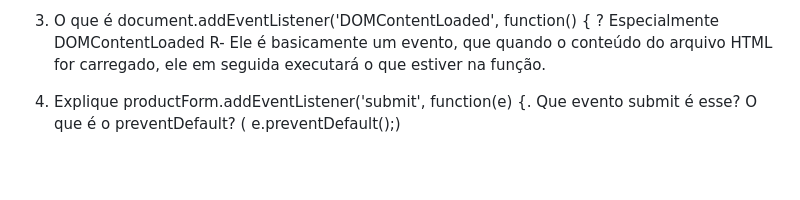
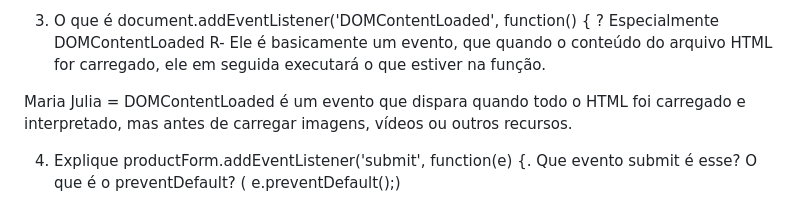
Before and after one commit to rjhalmeman/crud-produto-server, a Markdown page: perguntas.md, the part around the change. Drawn GitHub-style; blank space fills up the shorter version.

Commit message:
commite pro radames

```diff
--- a/perguntas.md
+++ b/perguntas.md
@@ -9,6 +9,8 @@ Você subiu o servidor?: Você ligou/ativou o servidor? (Colocou ele para rodar
 
 3) O que é document.addEventListener('DOMContentLoaded', function() { ? Especialmente DOMContentLoaded
 R- Ele é basicamente um evento, que quando o conteúdo do arquivo HTML for carregado, ele em seguida executará o que estiver na função.
+
+Maria Julia = DOMContentLoaded é um evento que dispara quando todo o HTML foi carregado e interpretado, mas antes de carregar imagens, vídeos ou outros recursos.
 
 4) Explique  productForm.addEventListener('submit', function(e) {. Que evento submit é esse? O que é o preventDefault? ( e.preventDefault();)
 5) Na função productForm.addEventListener, explique a const product e o if que vem na sequência
```
